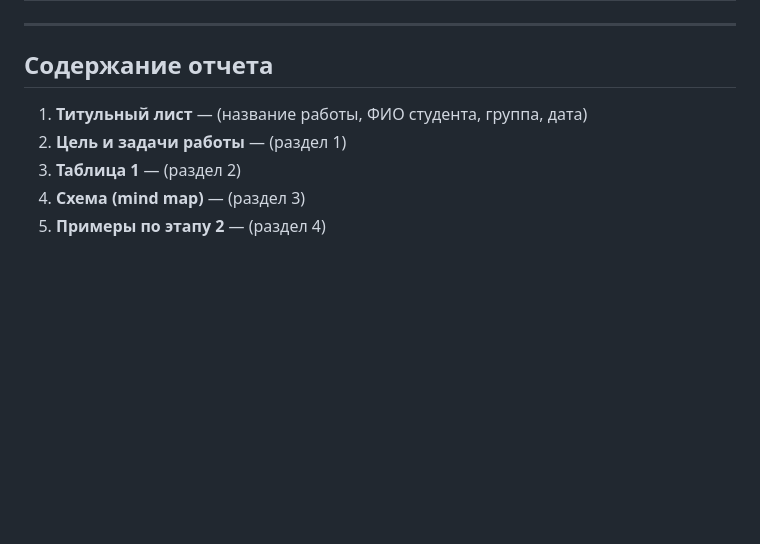
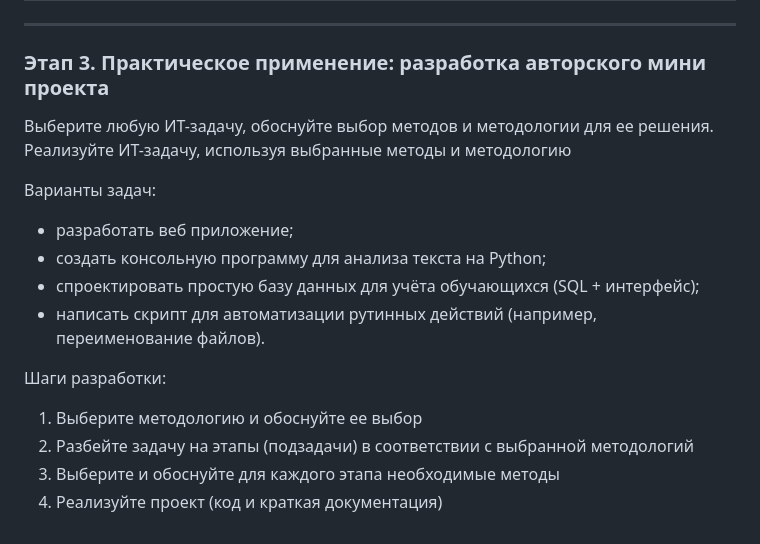
Before and after one commit to Kidallov/GeneralizedDisciplines, a Markdown page: Educational_research_workshop/lab01.md, the part around the change. GitHub-like rendering; blank space fills up the shorter version.

```diff
--- a/Educational_research_workshop/lab01.md
+++ b/Educational_research_workshop/lab01.md
@@ -167,10 +167,18 @@
 
 ---
 
-## Содержание отчета
+### Этап 3. Практическое применение: разработка авторского мини проекта
 
-1. **Титульный лист** — (название работы, ФИО студента, группа, дата)
-2. **Цель и задачи работы** — (раздел 1)
-3. **Таблица 1** — (раздел 2)
-4. **Схема (mind map)** — (раздел 3)
-5. **Примеры по этапу 2** — (раздел 4)
+Выберите любую ИТ-задачу, обоснуйте выбор методов и методологии для ее решения. Реализуйте ИТ-задачу, используя выбранные методы и методологию
+
+Варианты задач:
+* разработать веб приложение;
+* создать консольную программу для анализа текста на Python;
+* спроектировать простую базу данных для учёта обучающихся (SQL + интерфейс);
+* написать скрипт для автоматизации рутинных действий (например, переименование файлов).
+
+Шаги разработки:
+1.	Выберите методологию и обоснуйте ее выбор
+2.	Разбейте задачу на этапы (подзадачи) в соответствии с выбранной методологий
+3.	Выберите и обоснуйте для каждого этапа необходимые методы
+4.	Реализуйте проект (код и краткая документация)
```
